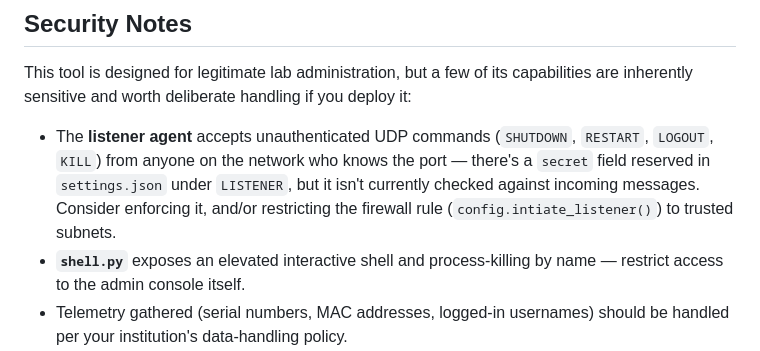
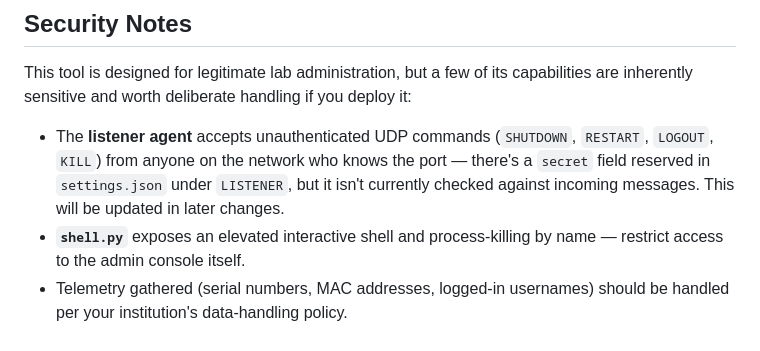
Before and after one commit to belloroyyan/lab_manager, a Markdown page: README.md, the part around the change. Rendered like a GitHub page.

```diff
--- a/README.md
+++ b/README.md
@@ -264,6 +264,6 @@ A few things worth being aware of when running or maintaining this code:
 
 This tool is designed for legitimate lab administration, but a few of its capabilities are inherently sensitive and worth deliberate handling if you deploy it:
 
-- The **listener agent** accepts unauthenticated UDP commands (`SHUTDOWN`, `RESTART`, `LOGOUT`, `KILL`) from anyone on the network who knows the port — there's a `secret` field reserved in `settings.json` under `LISTENER`, but it isn't currently checked against incoming messages. Consider enforcing it, and/or restricting the firewall rule (`config.intiate_listener()`) to trusted subnets.
+- The **listener agent** accepts unauthenticated UDP commands (`SHUTDOWN`, `RESTART`, `LOGOUT`, `KILL`) from anyone on the network who knows the port — there's a `secret` field reserved in `settings.json` under `LISTENER`, but it isn't currently checked against incoming messages. This will be updated in later changes.
 - **`shell.py`** exposes an elevated interactive shell and process-killing by name — restrict access to the admin console itself.
 - Telemetry gathered (serial numbers, MAC addresses, logged-in usernames) should be handled per your institution's data-handling policy.
```
